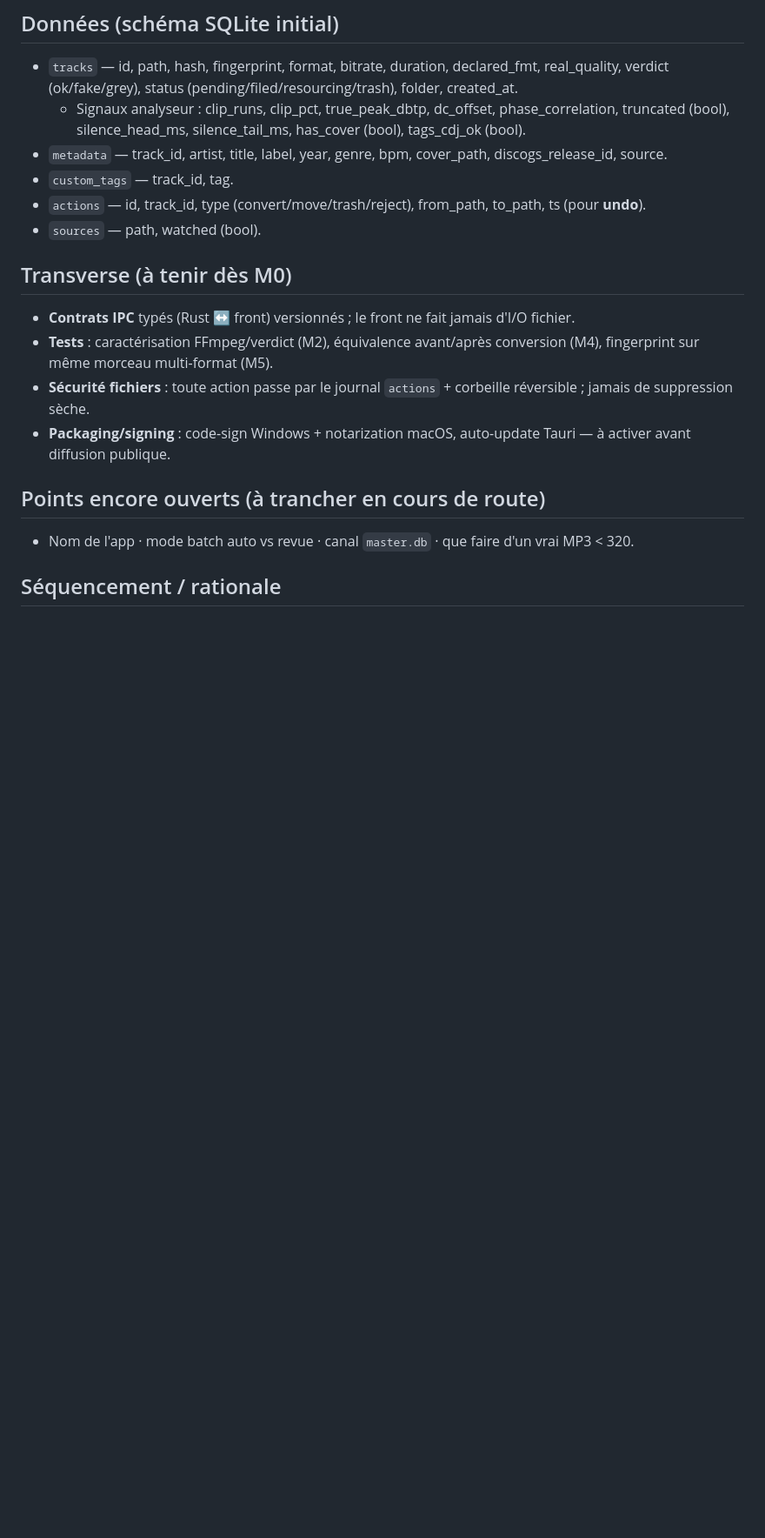
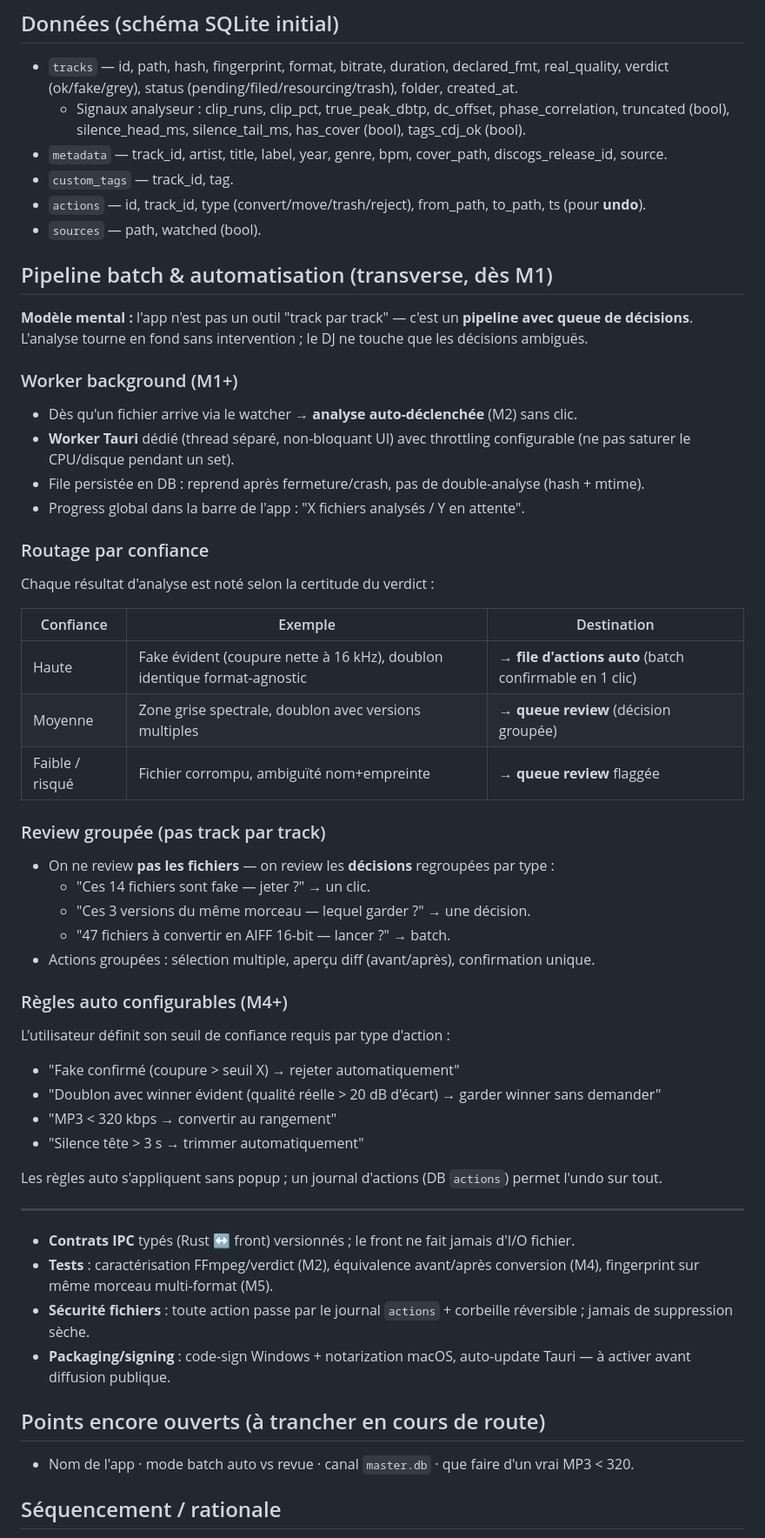
Before and after one commit to c0remusic/dj-assistant, a Markdown page: docs/plan-implementation.md, the part around the change. Shown at 87% size. Rendered like a GitHub page; blank space fills up the shorter version.

Commit message:
docs(plan): pipeline batch — worker background, routage confiance, review groupée, règles auto

```diff
--- a/docs/plan-implementation.md
+++ b/docs/plan-implementation.md
@@ -151,7 +151,44 @@ Sur rail lossy uniquement : bitrate comme tiebreaker final.
 - `actions` — id, track_id, type (convert/move/trash/reject), from_path, to_path, ts (pour **undo**).
 - `sources` — path, watched (bool).
 
-## Transverse (à tenir dès M0)
+## Pipeline batch & automatisation (transverse, dès M1)
+
+**Modèle mental :** l'app n'est pas un outil "track par track" — c'est un **pipeline avec queue de décisions**. L'analyse tourne en fond sans intervention ; le DJ ne touche que les décisions ambiguës.
+
+### Worker background (M1+)
+- Dès qu'un fichier arrive via le watcher → **analyse auto-déclenchée** (M2) sans clic.
+- **Worker Tauri** dédié (thread séparé, non-bloquant UI) avec throttling configurable (ne pas saturer le CPU/disque pendant un set).
+- File persistée en DB : reprend après fermeture/crash, pas de double-analyse (hash + mtime).
+- Progress global dans la barre de l'app : "X fichiers analysés / Y en attente".
+
+### Routage par confiance
+Chaque résultat d'analyse est noté selon la certitude du verdict :
+
+| Confiance | Exemple | Destination |
+|-----------|---------|-------------|
+| Haute | Fake évident (coupure nette à 16 kHz), doublon identique format-agnostic | → **file d'actions auto** (batch confirmable en 1 clic) |
+| Moyenne | Zone grise spectrale, doublon avec versions multiples | → **queue review** (décision groupée) |
+| Faible / risqué | Fichier corrompu, ambiguïté nom+empreinte | → **queue review** flaggée |
+
+### Review groupée (pas track par track)
+- On ne review **pas les fichiers** — on review les **décisions** regroupées par type :
+  - "Ces 14 fichiers sont fake — jeter ?" → un clic.
+  - "Ces 3 versions du même morceau — lequel garder ?" → une décision.
+  - "47 fichiers à convertir en AIFF 16-bit — lancer ?" → batch.
+- Actions groupées : sélection multiple, aperçu diff (avant/après), confirmation unique.
+
+### Règles auto configurables (M4+)
+L'utilisateur définit son seuil de confiance requis par type d'action :
+- "Fake confirmé (coupure > seuil X) → rejeter automatiquement"
+- "Doublon avec winner évident (qualité réelle > 20 dB d'écart) → garder winner sans demander"
+- "MP3 < 320 kbps → convertir au rangement"
+- "Silence tête > 3 s → trimmer automatiquement"
+
+Les règles auto s'appliquent sans popup ; un journal d'actions (DB `actions`) permet l'undo sur tout.
+
+---
+
+
 - **Contrats IPC** typés (Rust ↔ front) versionnés ; le front ne fait jamais d'I/O fichier.
 - **Tests** : caractérisation FFmpeg/verdict (M2), équivalence avant/après conversion (M4), fingerprint sur même morceau multi-format (M5).
 - **Sécurité fichiers** : toute action passe par le journal `actions` + corbeille réversible ; jamais de suppression sèche.
```
